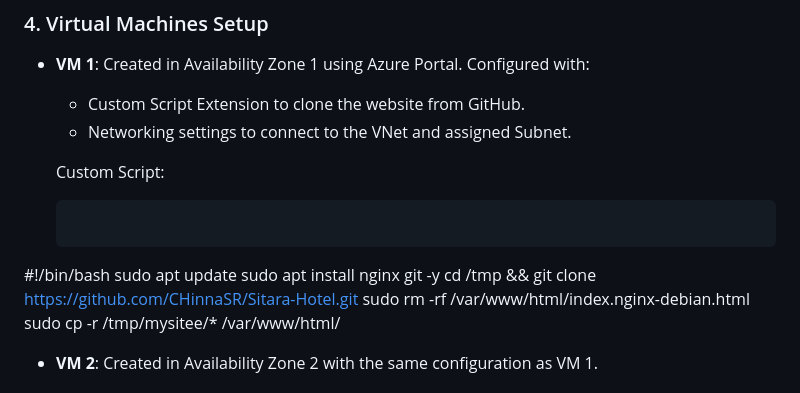
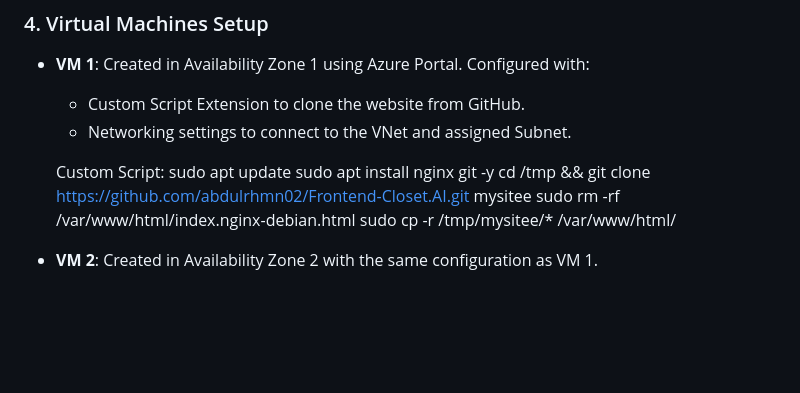
Before and after one commit to CHinnaSR/Myweb, a Markdown page: README.md, the part around the change. Rendered like a GitHub page; blank space fills up the shorter version.

````diff
--- a/README.md
+++ b/README.md
@@ -46,11 +46,9 @@ The hotel industry faces significant challenges in managing room bookings, parti
   - Networking settings to connect to the VNet and assigned Subnet.
 
   Custom Script:
-  ```bash
- #!/bin/bash
-sudo apt update
+  sudo apt update
 sudo apt install nginx git -y
-cd /tmp && git clone https://github.com/CHinnaSR/Sitara-Hotel.git
+cd /tmp && git clone https://github.com/abdulrhmn02/Frontend-Closet.AI.git mysitee
 sudo rm -rf /var/www/html/index.nginx-debian.html
 sudo cp -r /tmp/mysitee/* /var/www/html/
 
````
